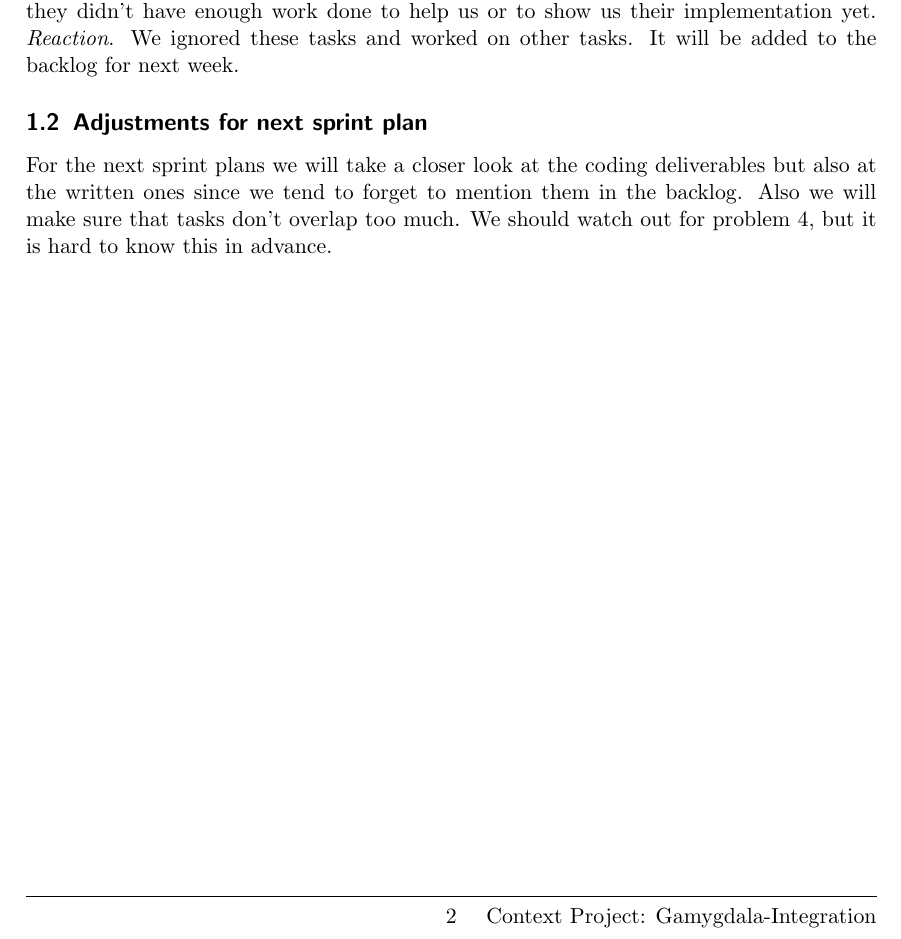
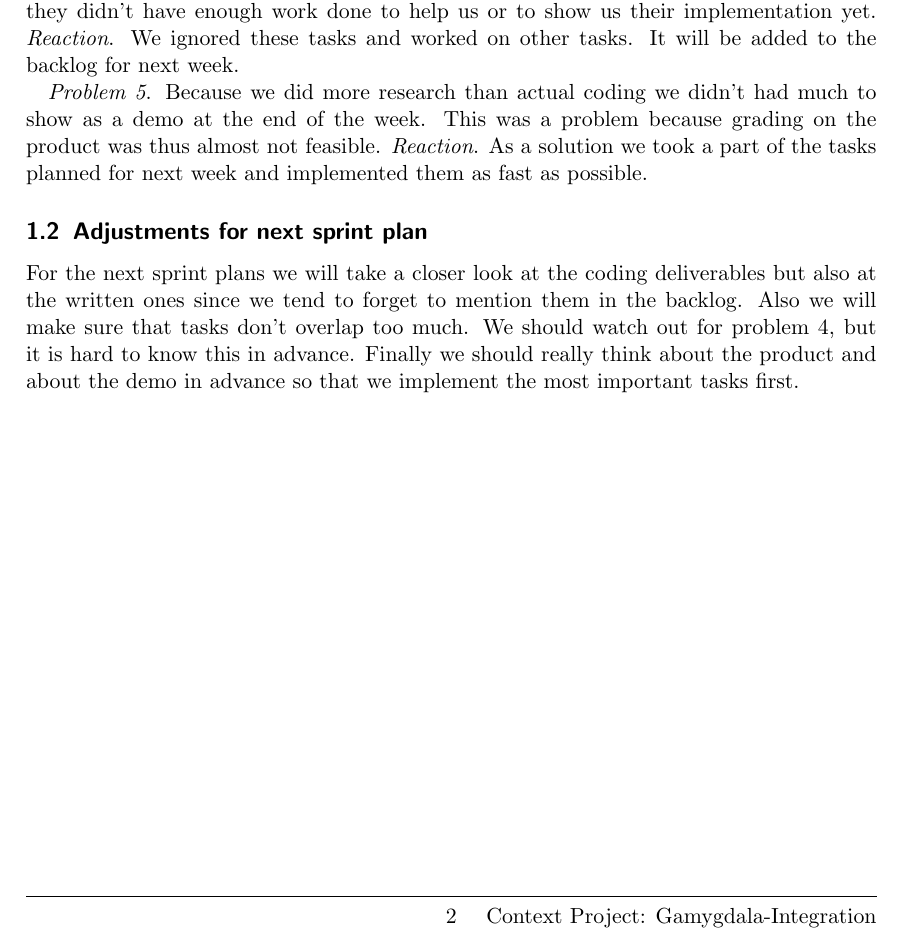
Before and after one commit to tygron-virtual-humans/gamygdala-integration, a LaTeX document (documents/Sprint reflection.tex): part of page 2 of 2, cut so that both start at the same text. Compiled offline with pdfLaTeX.

Commit message:
new sprint reflection. Added one problem

```diff
--- a/documents/Sprint reflection.tex
+++ b/documents/Sprint reflection.tex
@@ -48,8 +48,12 @@
 \emph{Problem 4}. Some tasks were not feasible yet because they involved other groups and they didn't have enough work done to help us or to show us their implementation yet.
 \emph{Reaction}. We ignored these tasks and worked on other tasks. It will be added to the backlog for next week.
 
+\emph{Problem 5}. Because we did more research than actual coding we didn't had much to show as a demo at the end of the week. This was a problem because grading on the product was thus almost not feasible.
+\emph{Reaction}. As a solution we took a part of the tasks planned for next week and implemented them as fast as possible.
+
 \subsection{Adjustments for next sprint plan}
 For the next sprint plans we will take a closer look at the coding deliverables but also at the written ones since we tend to forget to mention them in the backlog.
 Also we will make sure that tasks don't overlap too much.
 We should watch out for problem 4, but it is hard to know this in advance.
+Finally we should really think about the product and about the demo in advance so that we implement the most important tasks first.
 \end{document}
```
Also changed, not shown: documents/Sprint reflection.pdf.
